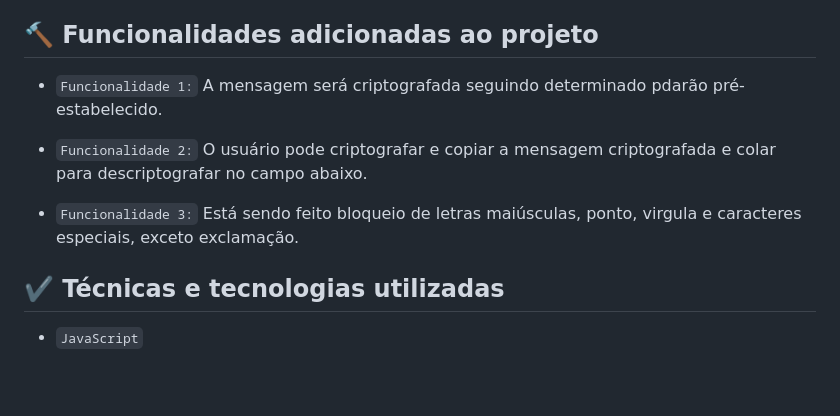
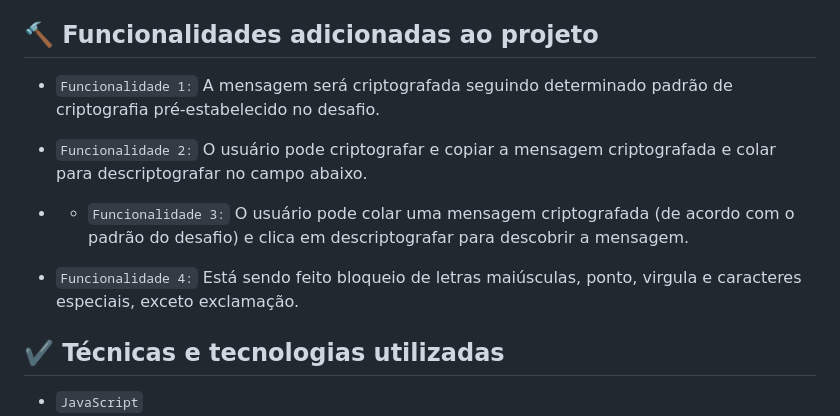
Before and after one commit to fearauju/Challenger---desafio-1, a Markdown page: README.md, the part around the change. Rendered like a GitHub page; blank space fills up the shorter version.

```diff
--- a/README.md
+++ b/README.md
@@ -6,11 +6,13 @@
 
 ## :hammer: Funcionalidades adicionadas ao projeto
 
-- `Funcionalidade 1:` A mensagem será criptografada seguindo determinado pdarão pré-estabelecido.
+- `Funcionalidade 1:` A mensagem será criptografada seguindo determinado padrão de criptografia pré-estabelecido no desafio.
 
 - `Funcionalidade 2:` O usuário pode criptografar e copiar a mensagem criptografada e colar para descriptografar no campo abaixo.
 
--  `Funcionalidade 3:` Está sendo feito bloqueio de letras maiúsculas, ponto, virgula e caracteres especiais, exceto exclamação.
+- - `Funcionalidade 3:` O usuário pode colar uma mensagem criptografada (de acordo com o padrão do desafio) e clica em descriptografar para descobrir a mensagem.
+
+-  `Funcionalidade 4:` Está sendo feito bloqueio de letras maiúsculas, ponto, virgula e caracteres especiais, exceto exclamação.
 
 ## ✔️ Técnicas e tecnologias utilizadas
 
```
